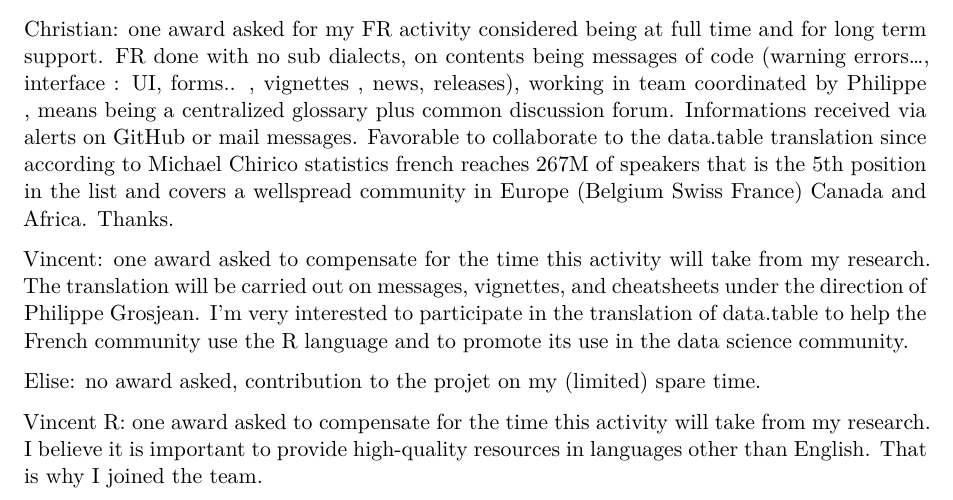
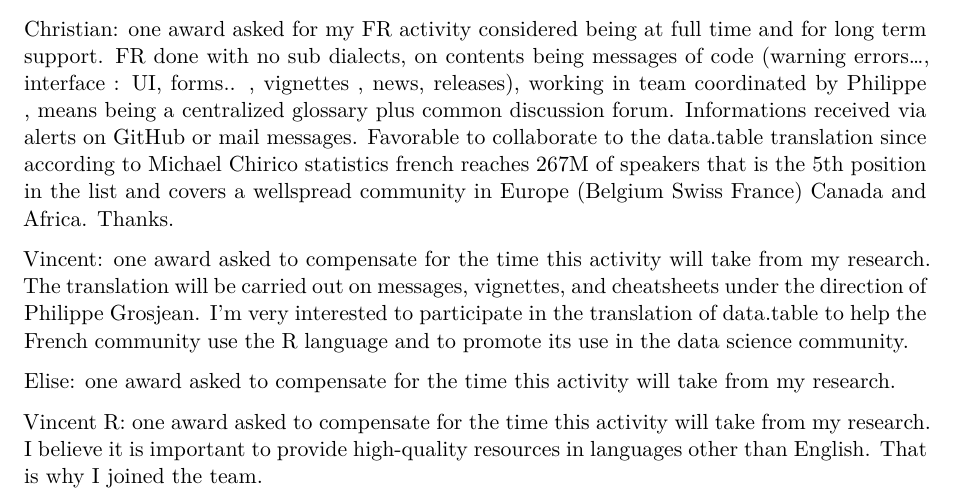
Before and after one commit to phgrosjean/rfrench, a Quarto document (data.table/proposal/data.table French translation proposal.qmd): part of page 2 of 2, cut so that both start at the same text. Rendered offline with R 4.5, knitr and Pandoc in place of Quarto, then LaTeX, with nearby package versions.

Commit message:
New proposal version

```diff
--- a/data.table/proposal/data.table French translation proposal.qmd
+++ b/data.table/proposal/data.table French translation proposal.qmd
@@ -48,6 +48,6 @@
 
 Vincent: one award asked to compensate for the time this activity will take from my research. The translation will be carried out on messages, vignettes, and cheatsheets under the direction of Philippe Grosjean. I'm very interested to participate in the translation of data.table to help the French community use the R language and to promote its use in the data science community.
 
-Elise: no award asked, contribution to the projet on my (limited) spare time.
+Elise: one award asked to compensate for the time this activity will take from my research.
 
 Vincent R: one award asked to compensate for the time this activity will take from my research. I believe it is important to provide high-quality resources in languages other than English. That is why I joined the team.
```
Also changed, not shown: data.table/proposal/data.table-French-translation-proposal.pdf, data.table/proposal/data.table French translation proposal.qmd (2 more changed lines).
